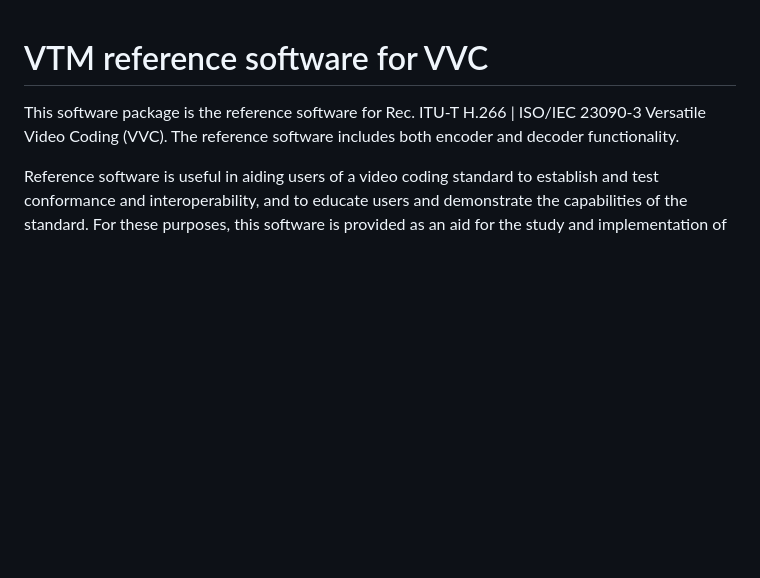
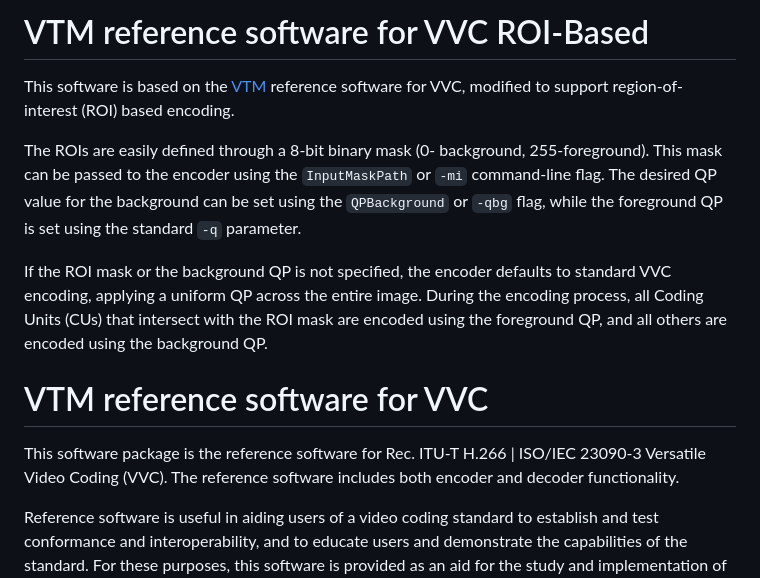
Before and after one commit to DSNicolau/VVC-ROI-Based, a Markdown page: README.md, the part around the change. Drawn GitHub-style; blank space fills up the shorter version.

```diff
--- a/README.md
+++ b/README.md
@@ -1,3 +1,18 @@
+# VTM reference software for VVC ROI-Based
+
+This software is based on the [VTM](https://vcgit.hhi.fraunhofer.de/jvet/VVCSoftware_VTM/-/tree/VTM-23.4?ref_type=tags) reference software for VVC, modified to support region-of-interest (ROI) based encoding.
+
+The ROIs are easily defined through a 8-bit binary mask (0- background, 255-foreground). This mask can be passed to the encoder using the `InputMaskPath` or `-mi` command-line flag. The desired QP value for the background can be set using the `QPBackground` or `-qbg` flag, while the foreground QP is set using the standard `-q` parameter.
+
+
+If the ROI mask or the background QP is not specified, the encoder defaults to standard VVC encoding, applying a uniform QP across the entire image. During the encoding process, all Coding Units (CUs) that intersect with the ROI mask are encoded using the foreground QP, and all others are encoded using the background QP.
+
+
+
+
+
+
+
 VTM reference software for VVC
 ==============================
 
```
